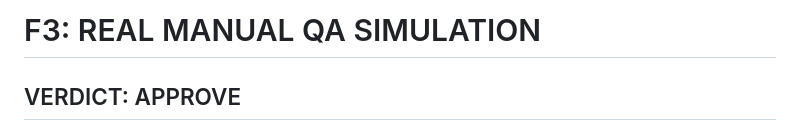
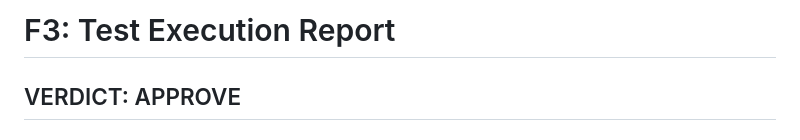
Before and after one commit to eya0ufe-0x/SSIMS-GROUP-3-CPE461, a Markdown page: Test Execution Report.md, the part around the change. Rendered like a GitHub page.

```diff
--- a/Test Execution Report.md
+++ b/Test Execution Report.md
@@ -1,4 +1,4 @@
-# F3: REAL MANUAL QA SIMULATION
+# F3: Test Execution Report
 
 ## VERDICT: APPROVE
 
```
